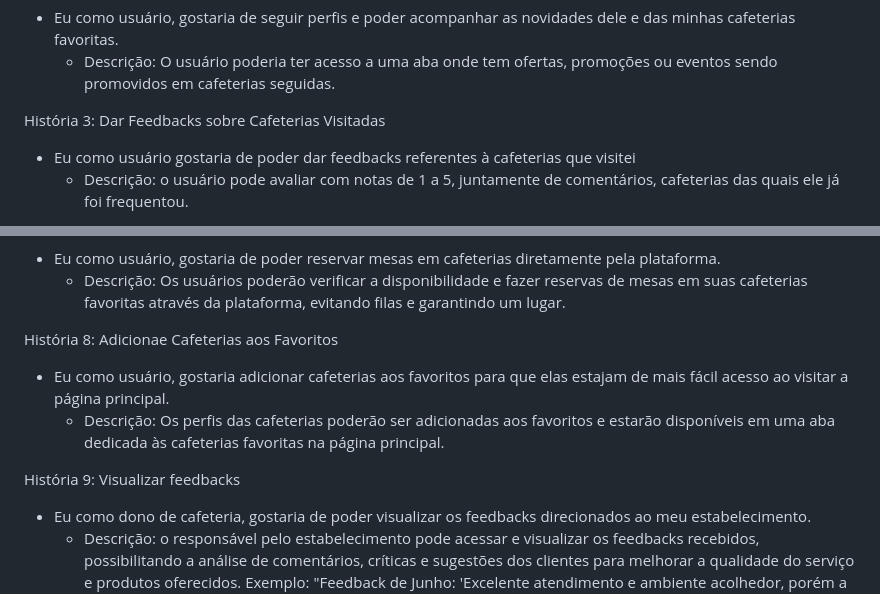
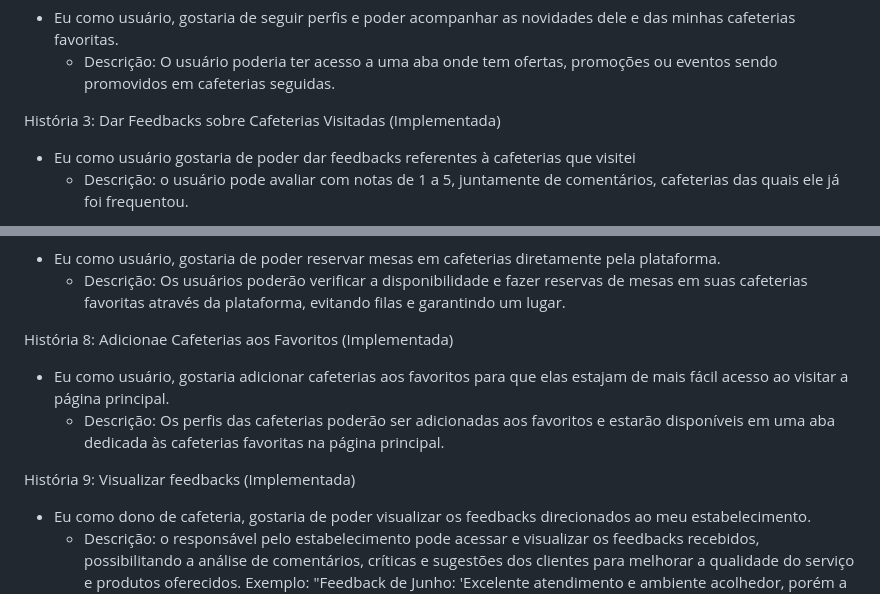
Before and after one commit to julsales/Coffee12, a Markdown page: README.md, 2 parts joined by grey strips. Drawn GitHub-style.

```diff
--- a/README.md
+++ b/README.md
@@ -71,7 +71,7 @@ História 2: Seguir Perfis e Acompanhar Novidades
 - Eu como usuário, gostaria de seguir perfis e poder acompanhar as novidades dele e das minhas cafeterias favoritas.
     - Descrição: O usuário poderia ter acesso a uma aba onde tem ofertas, promoções ou eventos sendo promovidos em cafeterias seguidas.
 
-História 3: Dar Feedbacks sobre Cafeterias Visitadas
+História 3: Dar Feedbacks sobre Cafeterias Visitadas (Implementada)
 - Eu como usuário gostaria de poder dar feedbacks referentes à cafeterias que visitei
     - Descrição: o usuário pode avaliar com notas de 1 a 5, juntamente de comentários, cafeterias das quais ele já foi frequentou.
 
@@ -94,11 +94,11 @@ História 7: Reserva de Mesas Online
 - Eu como usuário, gostaria de poder reservar mesas em cafeterias diretamente pela plataforma.
     - Descrição: Os usuários poderão verificar a disponibilidade e fazer reservas de mesas em suas cafeterias favoritas através da plataforma, evitando filas e garantindo um lugar.
 
-História 8: Adicionae Cafeterias aos Favoritos
+História 8: Adicionae Cafeterias aos Favoritos (Implementada)
 - Eu como usuário, gostaria adicionar cafeterias aos favoritos para que elas estajam de mais fácil acesso ao visitar a página principal.
     - Descrição: Os perfis das cafeterias poderão ser adicionadas aos favoritos e estarão disponíveis em uma aba dedicada às cafeterias favoritas na página principal.
 
-História 9: Visualizar feedbacks
+História 9: Visualizar feedbacks (Implementada)
 - Eu como dono de cafeteria, gostaria de poder visualizar os feedbacks direcionados ao meu estabelecimento.
     - Descrição: o responsável pelo estabelecimento pode acessar e visualizar os feedbacks recebidos, possibilitando a análise de comentários, críticas e sugestões dos clientes para melhorar a qualidade do serviço e produtos    oferecidos. Exemplo: "Feedback de Junho: 'Excelente atendimento e ambiente acolhedor, porém a tapioca estava um pouco seca' - João Silva; 'Adorei o novo milkshake de café, voltarei mais vezes!' - Maria Oliveira".
 
```
